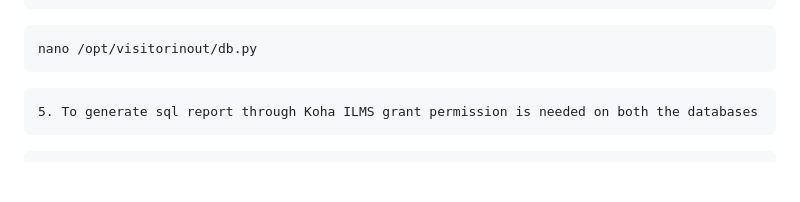
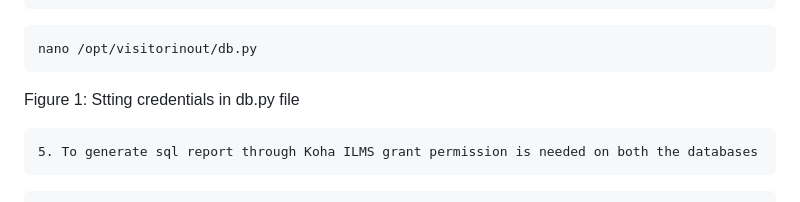
Before and after one commit to mishravk79/visitorinout, a Markdown page: README.md, the part around the change. Drawn GitHub-style; blank space fills up the shorter version.

````diff
--- a/README.md
+++ b/README.md
@@ -127,6 +127,7 @@ FLUSH PRIVILEGES;
 ```
 nano /opt/visitorinout/db.py
 ```
+Figure 1: Stting credentials in db.py file
 
     5. To generate sql report through Koha ILMS grant permission is needed on both the databases
 
````
